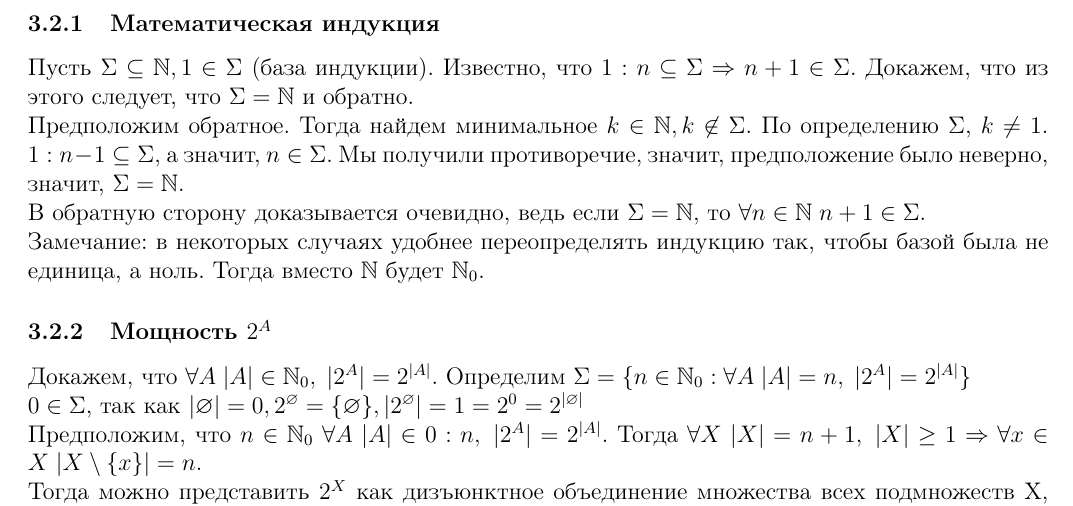
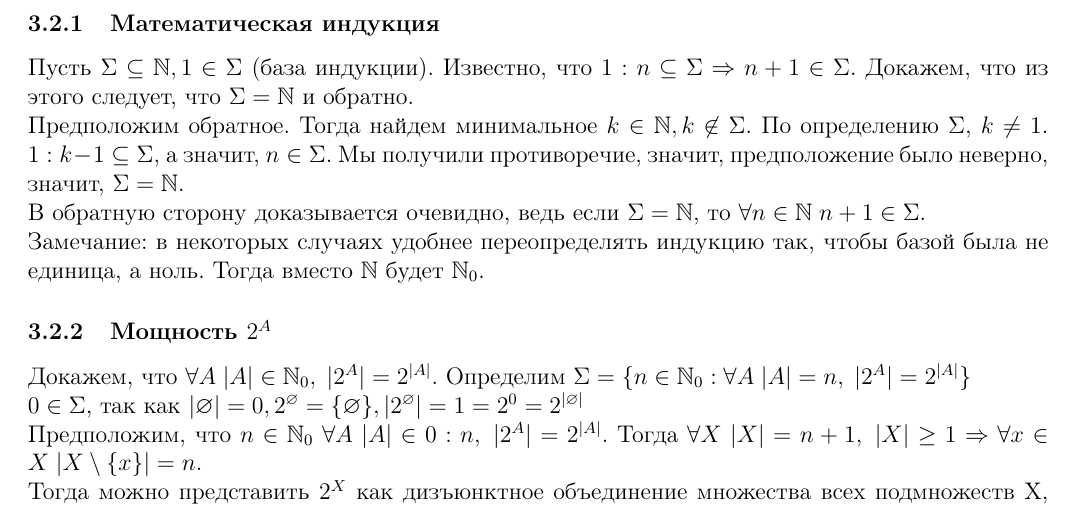
Before and after one commit to AlekseiPrivalihin/NotesDM, a LaTeX document (src/NotesDM.tex, which reads src/140918.tex): part of page 8 of 56, cut so that both start at the same text. Compiled offline with pdfLaTeX.

Commit message:
Fixed clause 3.2.1 in a lecture dated 09/14/18

```diff
--- a/src/140918.tex
+++ b/src/140918.tex
@@ -1,7 +1,7 @@
 \subsection{14.09.18}
 \subsubsection{Математическая индукция}
 Пусть $\Sigma \subseteq \mathbb{N}, 1 \in \Sigma$ (база индукции). Известно, что $1:n \subseteq \Sigma \Rightarrow n + 1 \in \Sigma$. Докажем, что из этого следует, что $\Sigma = \mathbb{N}$ и обратно.\\
-Предположим обратное. Тогда найдем минимальное $k \in \mathbb{N}, k \not\in \Sigma$. По определению $\Sigma$, $k \not= 1$. $1:n - 1 \subseteq \Sigma$, а значит, $n \in \Sigma$. Мы получили противоречие, значит, предположение было неверно, значит, $\Sigma = \mathbb{N}$.\\
+Предположим обратное. Тогда найдем минимальное $k \in \mathbb{N}, k \not\in \Sigma$. По определению $\Sigma$, $k \not= 1$. $1:k - 1 \subseteq \Sigma$, а значит, $n \in \Sigma$. Мы получили противоречие, значит, предположение было неверно, значит, $\Sigma = \mathbb{N}$.\\
 В обратную сторону доказывается очевидно, ведь если $\Sigma = \mathbb{N}$, то $\forall n \in \mathbb{N} \; n + 1 \in \Sigma$.\\
 Замечание: в некоторых случаях удобнее переопределять индукцию так, чтобы базой была не единица, а ноль. Тогда вместо $\mathbb{N}$ будет $\mathbb{N}_0$.
 \subsubsection{Мощность $2^A$}
```
